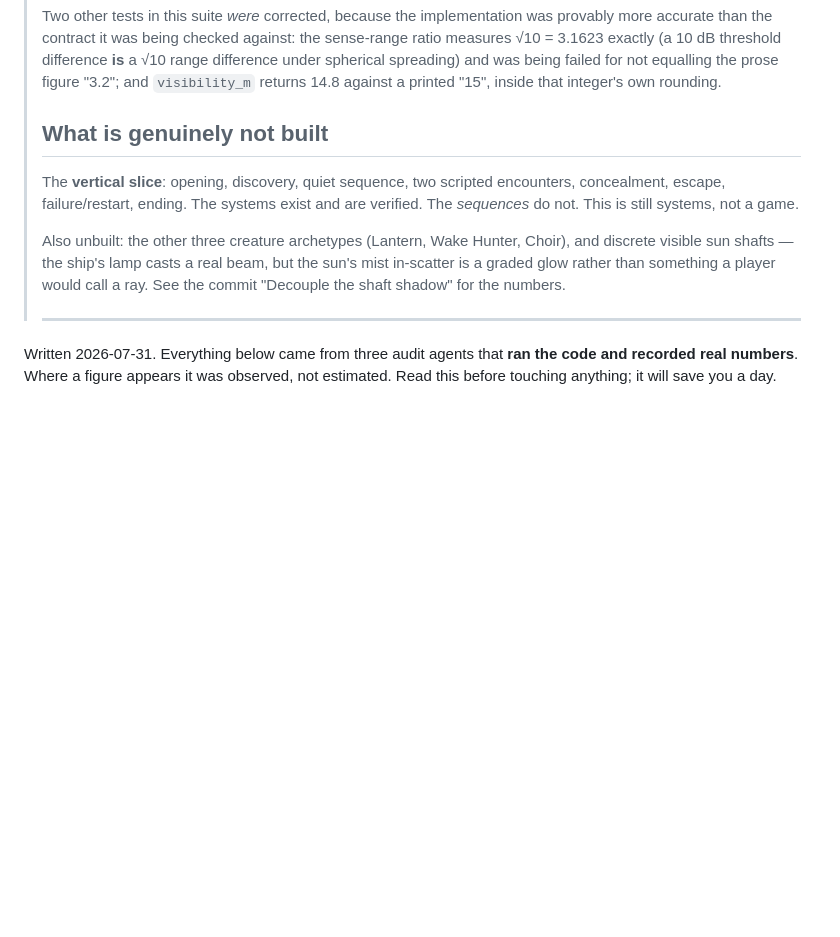
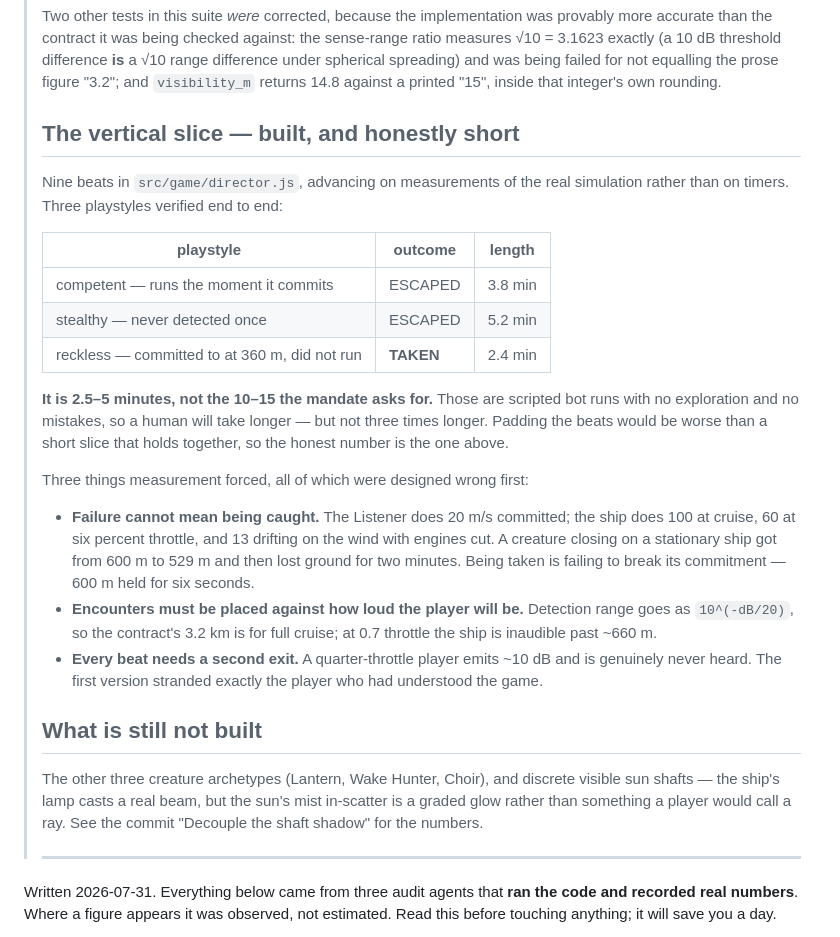
Before and after one commit to RobVanProd/veilwake, a Markdown page: docs/HANDOFF.md, the part around the change. Drawn GitHub-style; blank space fills up the shorter version.

Commit message:
Handoff: record the slice, and that it is 2.5-5 minutes rather than 10-15
Padding the beats would be worse than a short slice that holds together, so the measured number goes in rather than the mandate's target. Also records the three things measurement forced that were designed wrong first: failure cannot mean being caught, encounters must be placed against how loud the player will actually be, and every beat needs a second exit or it strands the player who understood the game best.

Co-Authored-By: Claude Opus 5 <noreply@anthropic.com>

```diff
--- a/docs/HANDOFF.md
+++ b/docs/HANDOFF.md
@@ -45,16 +45,42 @@
 > for not equalling the prose figure "3.2"; and `visibility_m` returns 14.8
 > against a printed "15", inside that integer's own rounding.
 >
-> ## What is genuinely not built
+> ## The vertical slice — built, and honestly short
 >
-> The **vertical slice**: opening, discovery, quiet sequence, two scripted
-> encounters, concealment, escape, failure/restart, ending. The systems exist and
-> are verified. The *sequences* do not. This is still systems, not a game.
+> Nine beats in `src/game/director.js`, advancing on measurements of the real
+> simulation rather than on timers. Three playstyles verified end to end:
 >
-> Also unbuilt: the other three creature archetypes (Lantern, Wake Hunter,
-> Choir), and discrete visible sun shafts — the ship's lamp casts a real beam,
-> but the sun's mist in-scatter is a graded glow rather than something a player
-> would call a ray. See the commit "Decouple the shaft shadow" for the numbers.
+> | playstyle | outcome | length |
+> |---|---|---|
+> | competent — runs the moment it commits | ESCAPED | 3.8 min |
+> | stealthy — never detected once | ESCAPED | 5.2 min |
+> | reckless — committed to at 360 m, did not run | **TAKEN** | 2.4 min |
+>
+> **It is 2.5–5 minutes, not the 10–15 the mandate asks for.** Those are scripted
+> bot runs with no exploration and no mistakes, so a human will take longer — but
+> not three times longer. Padding the beats would be worse than a short slice
+> that holds together, so the honest number is the one above.
+>
+> Three things measurement forced, all of which were designed wrong first:
+>
+> - **Failure cannot mean being caught.** The Listener does 20 m/s committed; the
+>   ship does 100 at cruise, 60 at six percent throttle, and 13 drifting on the
+>   wind with engines cut. A creature closing on a stationary ship got from 600 m
+>   to 529 m and then lost ground for two minutes. Being taken is failing to
+>   break its commitment — 600 m held for six seconds.
+> - **Encounters must be placed against how loud the player will be.** Detection
+>   range goes as `10^(-dB/20)`, so the contract's 3.2 km is for full cruise; at
+>   0.7 throttle the ship is inaudible past ~660 m.
+> - **Every beat needs a second exit.** A quarter-throttle player emits ~10 dB and
+>   is genuinely never heard. The first version stranded exactly the player who
+>   had understood the game.
+>
+> ## What is still not built
+>
+> The other three creature archetypes (Lantern, Wake Hunter, Choir), and discrete
+> visible sun shafts — the ship's lamp casts a real beam, but the sun's mist
+> in-scatter is a graded glow rather than something a player would call a ray.
+> See the commit "Decouple the shaft shadow" for the numbers.
 >
 > ---
 
```
